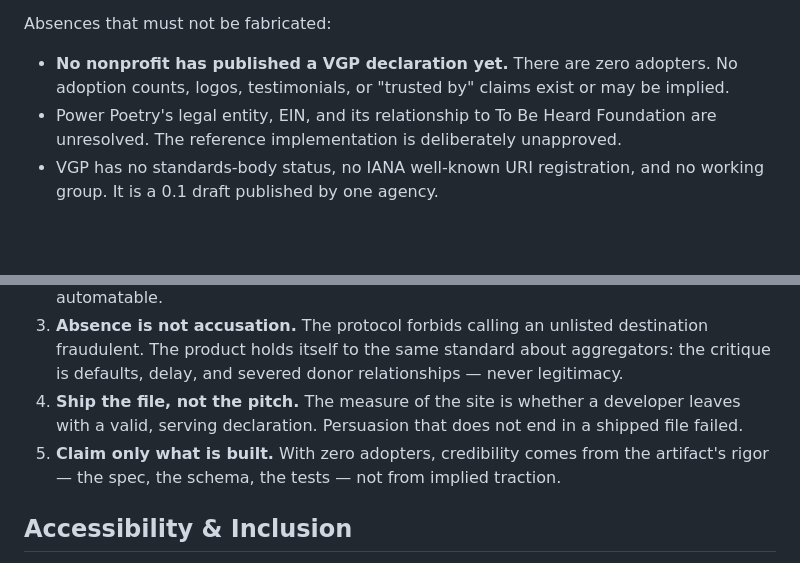
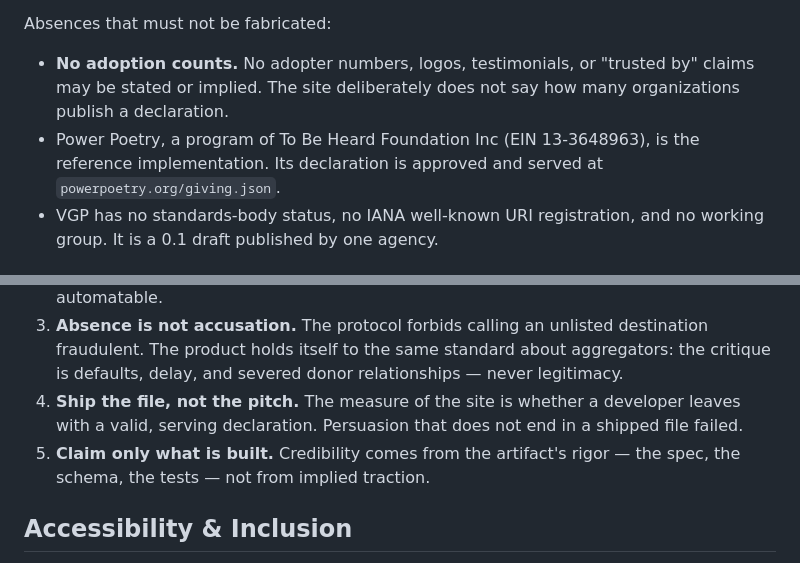
Before and after one commit to WholeWhale/verified-giving-protocol, a Markdown page: PRODUCT.md, 2 parts joined by grey strips. GitHub-like rendering; blank space fills up the shorter version.

Commit message:
PRODUCT.md: no adopter counts; Power Poetry is approved and live
The "zero adopters" and "deliberately unapproved" lines were stale.
The rule is now that no adoption count is stated at all, matching the
site, which dropped its Adopters row.

Co-Authored-By: Claude Opus 5.5 (1M context) <noreply@anthropic.com>
Claude-Session: https://claude.ai/code/session_01XPC6jme2WUhYe7QWcT4AAj

```diff
--- a/PRODUCT.md
+++ b/PRODUCT.md
@@ -147,10 +147,11 @@ Real, in `C:\Users\gewei\github\verified-giving-protocol`:
 
 Absences that must not be fabricated:
 
-- **No nonprofit has published a VGP declaration yet.** There are zero adopters. No
-  adoption counts, logos, testimonials, or "trusted by" claims exist or may be implied.
-- Power Poetry's legal entity, EIN, and its relationship to To Be Heard Foundation are
-  unresolved. The reference implementation is deliberately unapproved.
+- **No adoption counts.** No adopter numbers, logos, testimonials, or "trusted by" claims
+  may be stated or implied. The site deliberately does not say how many organizations
+  publish a declaration.
+- Power Poetry, a program of To Be Heard Foundation Inc (EIN 13-3648963), is the reference
+  implementation. Its declaration is approved and served at `powerpoetry.org/giving.json`.
 - VGP has no standards-body status, no IANA well-known URI registration, and no working
   group. It is a 0.1 draft published by one agency.
 
@@ -166,7 +167,7 @@ Absences that must not be fabricated:
    critique is defaults, delay, and severed donor relationships — never legitimacy.
 4. **Ship the file, not the pitch.** The measure of the site is whether a developer leaves
    with a valid, serving declaration. Persuasion that does not end in a shipped file failed.
-5. **Claim only what is built.** With zero adopters, credibility comes from the artifact's
+5. **Claim only what is built.** Credibility comes from the artifact's
    rigor — the spec, the schema, the tests — not from implied traction.
 
 ## Accessibility & Inclusion
```
